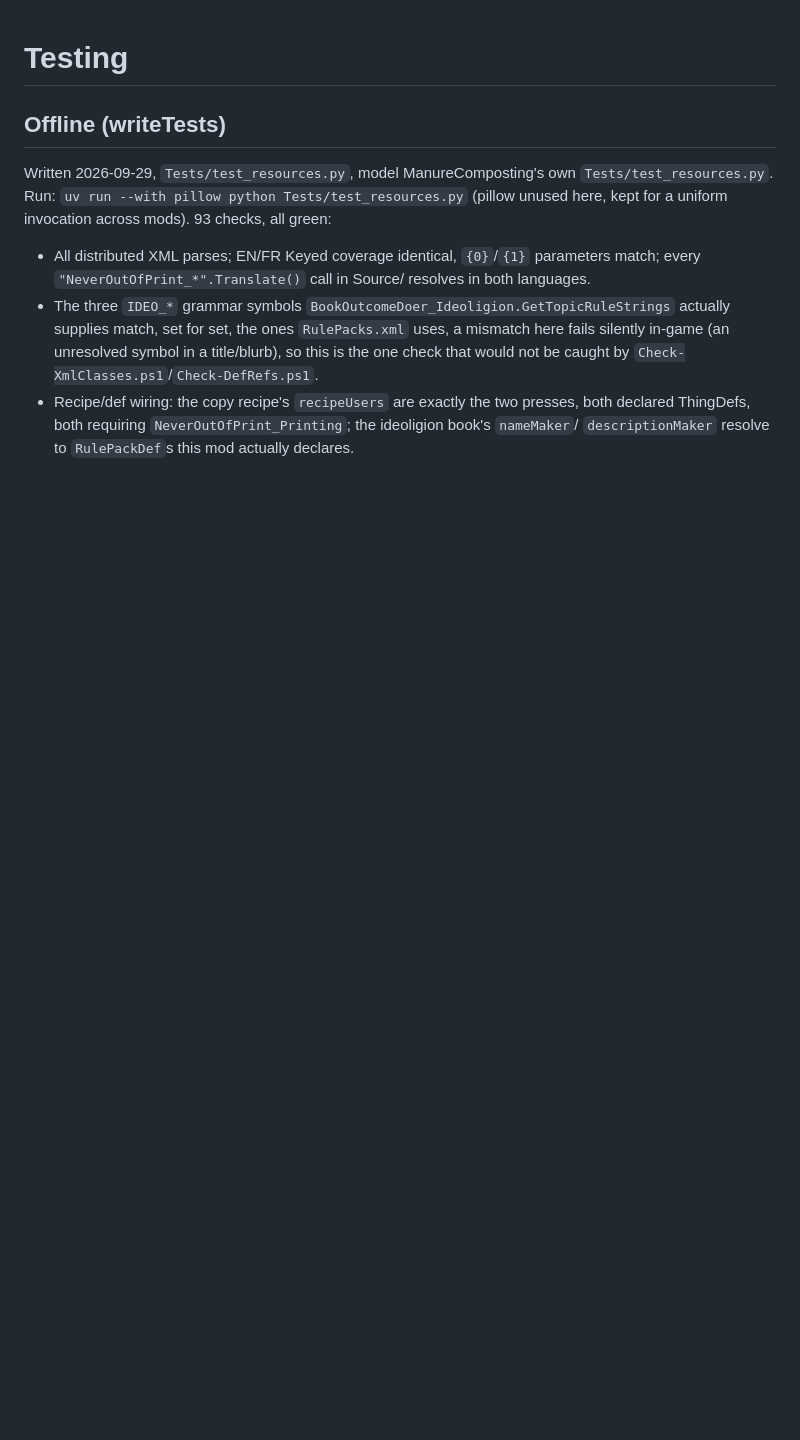
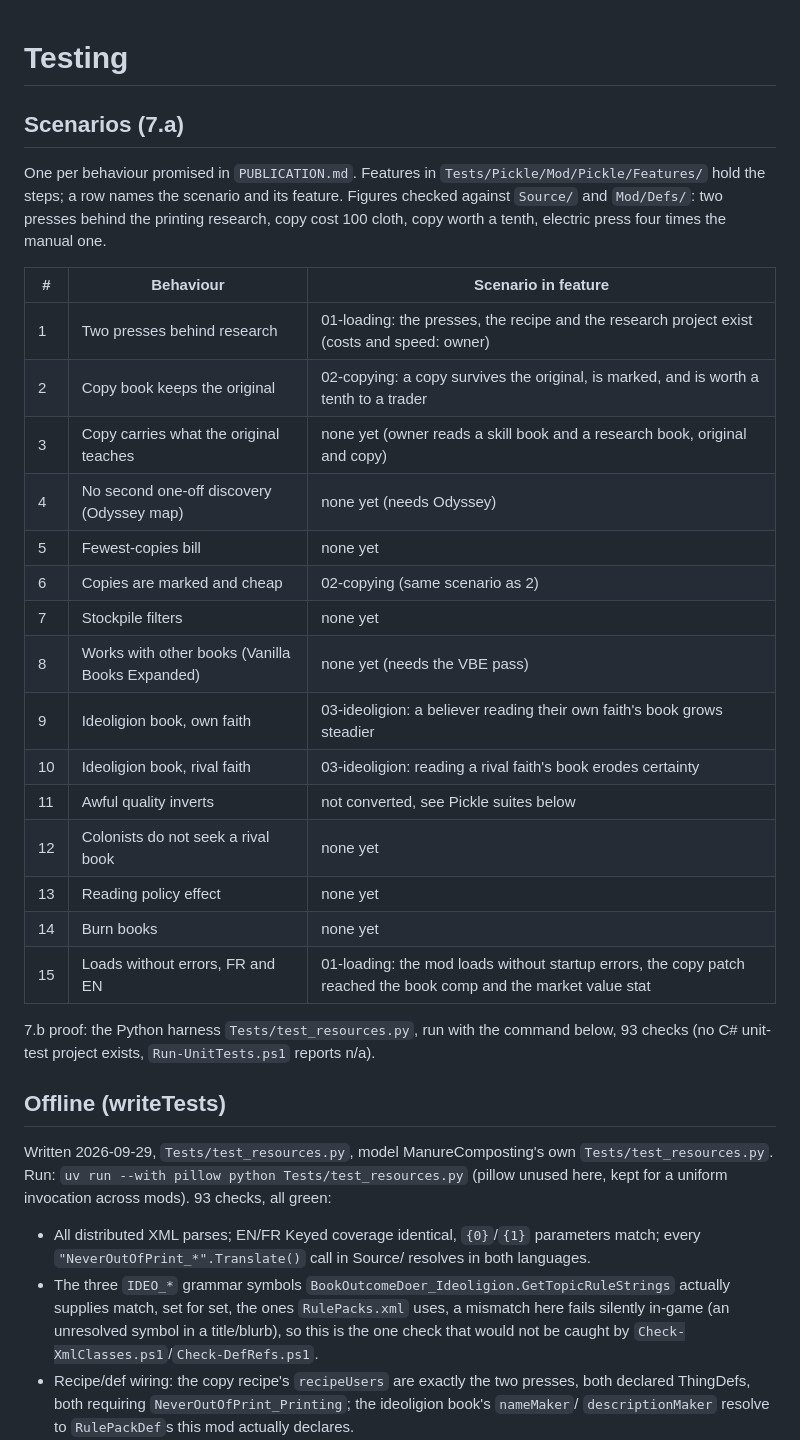
Before and after one commit to vbardales/Rimworld-Never-Out-Of-Print, a Markdown page: TESTING.md, the part around the change. GitHub-like rendering; blank space fills up the shorter version.

Commit message:
docs(tests): merge TEST_SCENARIOS.md into TESTING.md, name harness as 7.b proof
Co-Authored-By: Claude Sonnet 5.5 <noreply@anthropic.com>

```diff
--- a/TESTING.md
+++ b/TESTING.md
@@ -1,4 +1,29 @@
 # Testing
+
+## Scenarios (7.a)
+
+One per behaviour promised in `PUBLICATION.md`. Features in `Tests/Pickle/Mod/Pickle/Features/` hold the steps; a row names the scenario and its feature. Figures checked against `Source/` and `Mod/Defs/`: two presses behind the printing research, copy cost 100 cloth, copy worth a tenth, electric press four times the manual one.
+
+| # | Behaviour | Scenario in feature |
+|---|---|---|
+| 1 | Two presses behind research | 01-loading: the presses, the recipe and the research project exist (costs and speed: owner) |
+| 2 | Copy book keeps the original | 02-copying: a copy survives the original, is marked, and is worth a tenth to a trader |
+| 3 | Copy carries what the original teaches | none yet (owner reads a skill book and a research book, original and copy) |
+| 4 | No second one-off discovery (Odyssey map) | none yet (needs Odyssey) |
+| 5 | Fewest-copies bill | none yet |
+| 6 | Copies are marked and cheap | 02-copying (same scenario as 2) |
+| 7 | Stockpile filters | none yet |
+| 8 | Works with other books (Vanilla Books Expanded) | none yet (needs the VBE pass) |
+| 9 | Ideoligion book, own faith | 03-ideoligion: a believer reading their own faith's book grows steadier |
+| 10 | Ideoligion book, rival faith | 03-ideoligion: reading a rival faith's book erodes certainty |
+| 11 | Awful quality inverts | not converted, see Pickle suites below |
+| 12 | Colonists do not seek a rival book | none yet |
+| 13 | Reading policy effect | none yet |
+| 14 | Burn books | none yet |
+| 15 | Loads without errors, FR and EN | 01-loading: the mod loads without startup errors, the copy patch reached the book comp and the market value stat |
+
+7.b proof: the Python harness `Tests/test_resources.py`, run with the command below, 93 checks (no C# unit-test project exists, `Run-UnitTests.ps1` reports n/a).
+
 
 ## Offline (writeTests)
 
```
Also changed, not shown: STATUS.md (+1 -1 lines), 1 other file.
